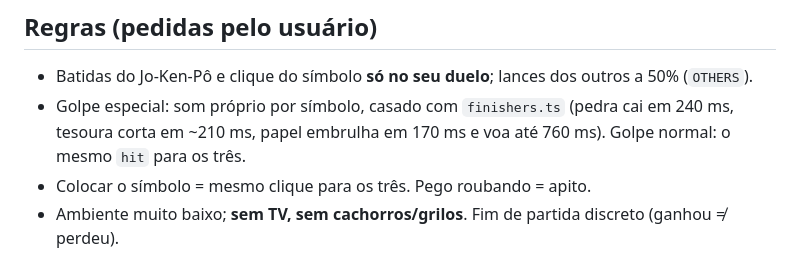
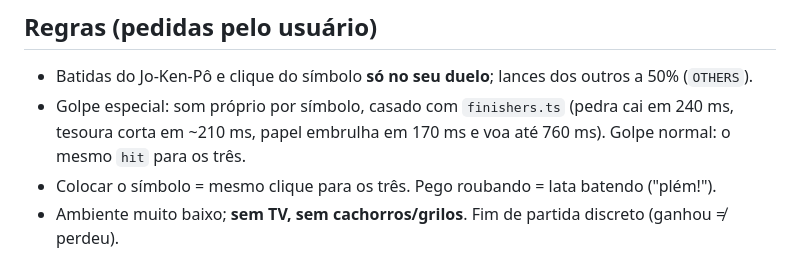
Before and after one commit to andreluaan/Jokenpo-da-saideira, a Markdown page: docs/tech/12-audio.md, the part around the change. Rendered like a GitHub page.

Commit message:
Docs: som de pego roubando

```diff
--- a/docs/tech/12-audio.md
+++ b/docs/tech/12-audio.md
@@ -14,7 +14,7 @@ Direção e decisões do usuário: `docs/ART_DIRECTION.md` §9. 1ª entrega (v0.
 ## Regras (pedidas pelo usuário)
 - Batidas do Jo-Ken-Pô e clique do símbolo **só no seu duelo**; lances dos outros a 50% (`OTHERS`).
 - Golpe especial: som próprio por símbolo, casado com `finishers.ts` (pedra cai em 240 ms, tesoura corta em ~210 ms, papel embrulha em 170 ms e voa até 760 ms). Golpe normal: o mesmo `hit` para os três.
-- Colocar o símbolo = mesmo clique para os três. Pego roubando = apito.
+- Colocar o símbolo = mesmo clique para os três. Pego roubando = lata batendo ("plém!").
 - Ambiente muito baixo; **sem TV, sem cachorros/grilos**. Fim de partida discreto (ganhou ≠ perdeu).
 
 ## Armadilhas
```
